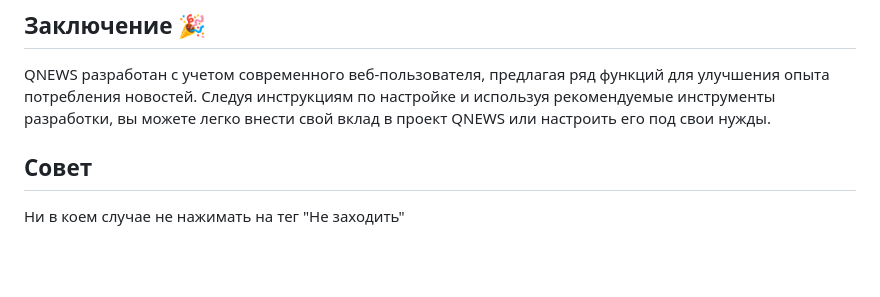
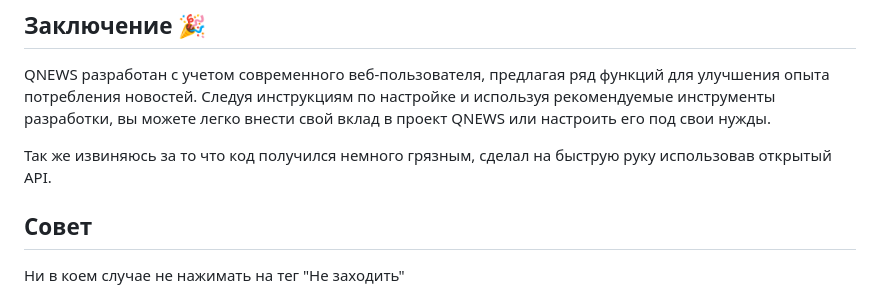
Before and after one commit to alidaro/QNEWS-website, a Markdown page: README.md, the part around the change. Drawn GitHub-style; blank space fills up the shorter version.

```diff
--- a/README.md
+++ b/README.md
@@ -46,5 +46,7 @@ QNEWS - это динамичный вебсайт агрегации новос
 
 QNEWS разработан с учетом современного веб-пользователя, предлагая ряд функций для улучшения опыта потребления новостей. Следуя инструкциям по настройке и используя рекомендуемые инструменты разработки, вы можете легко внести свой вклад в проект QNEWS или настроить его под свои нужды.
 
+Так же извиняюсь за то что код получился немного грязным, сделал на быструю руку использовав открытый API.
+
 ## Совет
 Ни в коем случае не нажимать на тег "Не заходить"
```
